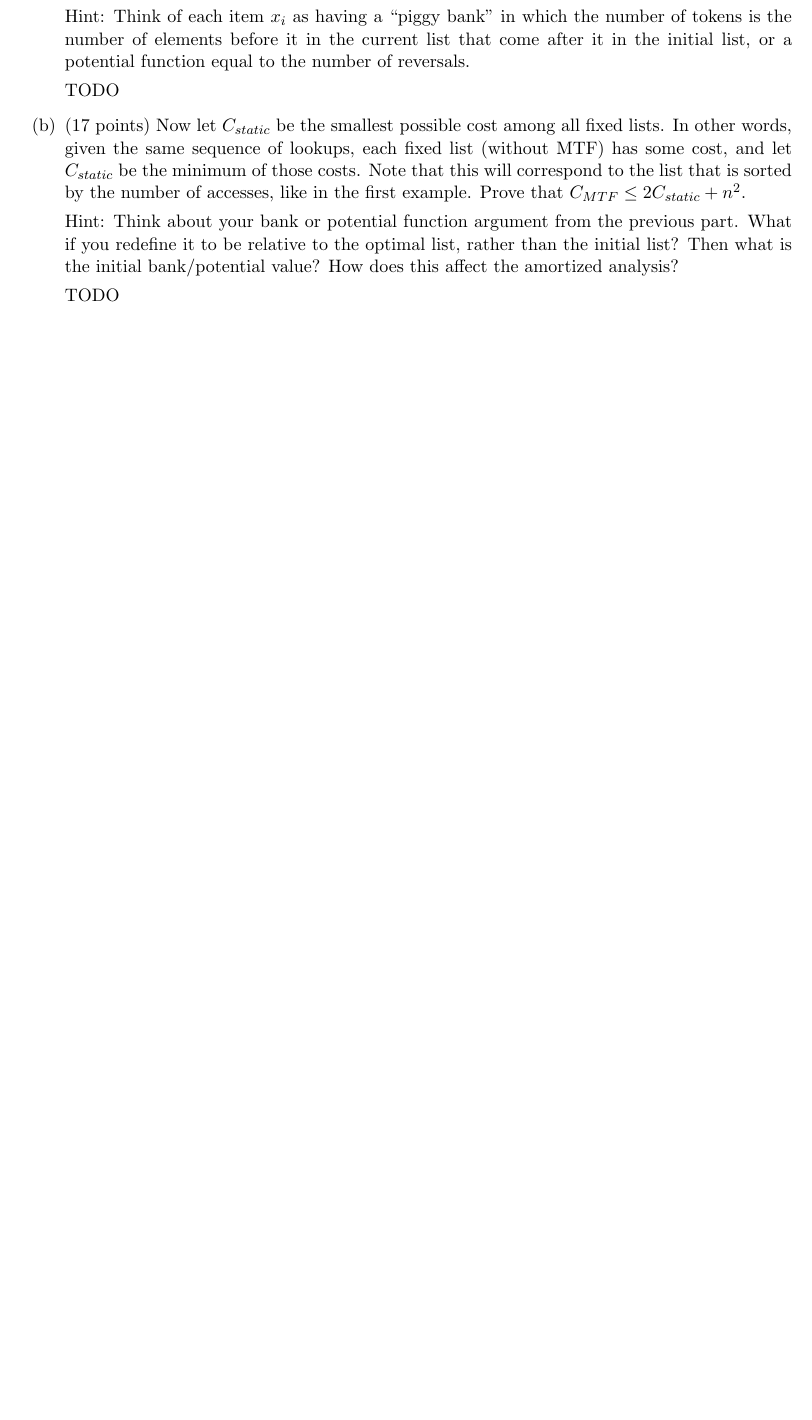
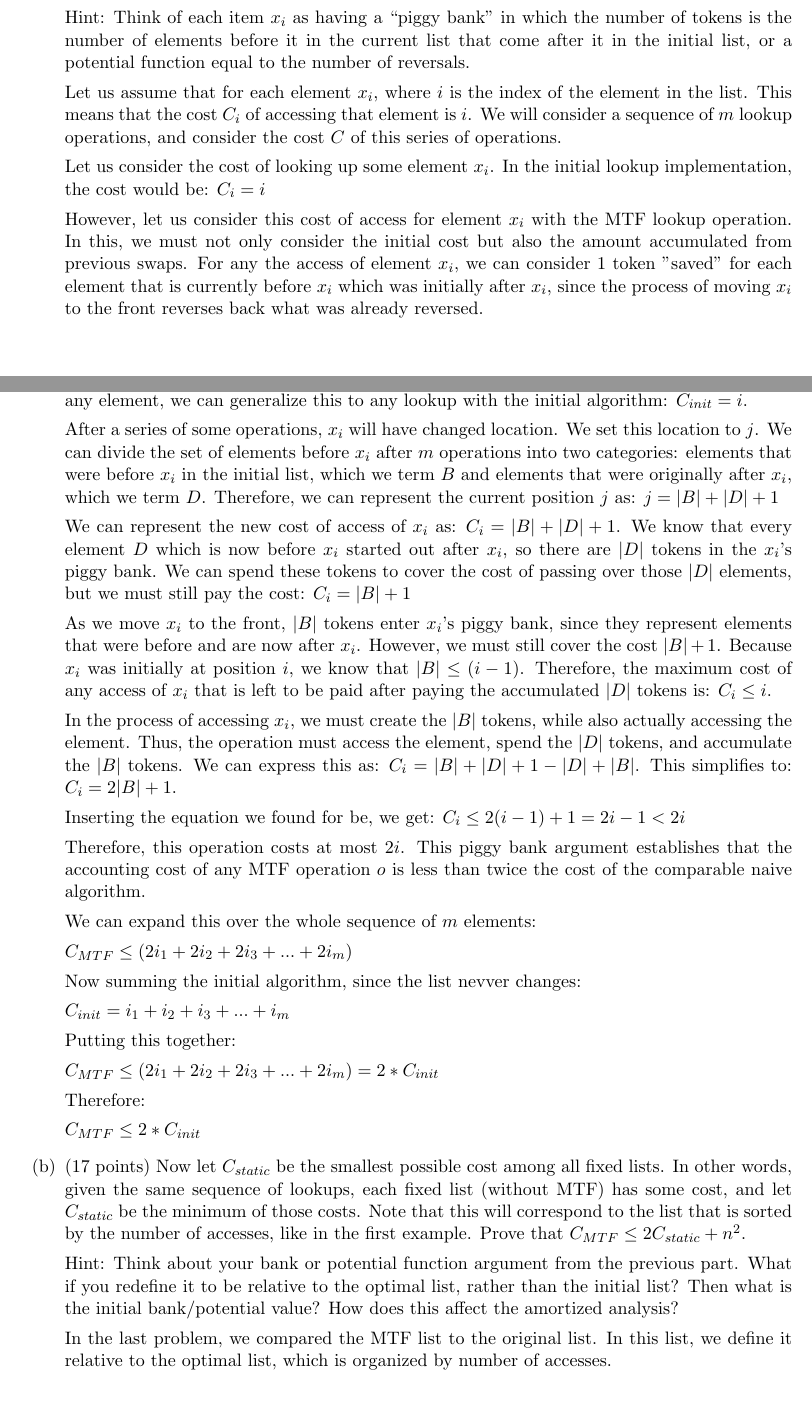
Before and after one commit to JaceLaf/intro_algorithms, a LaTeX problem sheet (hw3/Lafita_hw3.tex): part of page 2 of 5 before the commit and two parts of pages 2 and 3 of 6 after it, the two joined at a grey line, cut so that both start at the same text, the shorter picture padded with empty space. Compiled offline with pdfLaTeX.

Commit message:
Did 2.1 and 1.1

```diff
--- a/hw3/Lafita_hw3.tex
+++ b/hw3/Lafita_hw3.tex
@@ -233,7 +238,61 @@ Let $C_{MTF}$ be the total cost if we use MTF on the same operations starting fr
 Hint: Think of each item $x_i$ as having a ``piggy bank'' in which the number of tokens is the number of elements before it in the current list
 that come after it in the initial list, or a potential function equal to the number of reversals.
 
-TODO
+Let us assume that for each element $x_i$, where $i$ is the index of the element in the list.
+This means that the cost $C_i$ of accessing that element is $i$.
+We will consider a sequence of $m$ lookup operations, and consider the cost $C$ of this series of operations.
+
+Let us consider the cost of looking up some element $x_i$.
+In the initial lookup implementation, the cost would be: $C_i = i$
+
+However, let us consider this cost of access for element $x_i$ with the MTF lookup operation.
+In this, we must not only consider the initial cost but also the amount accumulated from previous swaps.
+For any the access of element $x_i$, we can consider $1$ token "saved" for each element that is currently before $x_i$ which was initially after $x_i$,
+since the process of moving $x_i$ to the front reverses back what was already reversed.
+
+Similar to the naive implementation, the initial lookup cost is: $C_i = i$.
+Since this applies to any element, we can generalize this to any lookup with the initial algorithm: $C_{init} = i$.
+
+After a series of some operations, $x_i$ will have changed location. We set this location to $j$.
+We can divide the set of elements before $x_i$ after $m$ operations into two categories:
+elements that were before $x_i$ in the initial list, which we term $B$ and elements that were originally after $x_i$, which we term $D$.
+Therefore, we can represent the current position $j$ as: $j = |B| + |D| + 1$
+
+We can represent the new cost of access of $x_i$ as: $C_i = |B| + |D| + 1$.
+We know that every element $D$ which is now before $x_i$ started out after $x_i$, so there are $|D|$ tokens in the $x_i$'s piggy bank.
+We can spend these tokens to cover the cost of passing over those $|D|$ elements, but we must still pay the cost: $C_i = |B| + 1$
+
+As we move $x_i$ to the front, $|B|$ tokens enter $x_i$'s piggy bank, since they represent elements that were before and are now after $x_i$.
+However, we must still cover the cost $|B| + 1$. Because $x_i$ was initially at position $i$, we know that $|B| \leq (i-1)$.
+Therefore, the maximum cost of any access of $x_i$ that is left to be paid after paying the accumulated $|D|$ tokens is: $C_i \leq i$.
+
+In the process of accessing $x_i$, we must create the $|B|$ tokens, while also actually accessing the element.
+Thus, the operation must access the element, spend the $|D|$ tokens, and accumulate the $|B|$ tokens.
+We can express this as:
+$C_i = |B| + |D| + 1 - |D| + |B|$.
+This simplifies to: $C_i = 2|B| + 1$.
+
+Inserting the equation we found for be, we get:
+$C_i \leq 2(i - 1) + 1 = 2i - 1 < 2i$
+
+Therefore, this operation costs at most $2i$. This piggy bank argument establishes that the accounting cost of any MTF operation $o$
+is less than twice the cost of the comparable naive algorithm.
+
+We can expand this over the whole sequence of $m$ elements:
+
+$C_{MTF} \leq (2i_1 + 2i_2 + 2i_3 + ... + 2i_m)$
+
+Now summing the initial algorithm, since the list nevver changes:
+
+$C_{init} = i_1 + i_2 + i_3 + ... + i_m$
+
+Putting this together:
+
+$C_{MTF} \leq (2i_1 + 2i_2 + 2i_3 + ... + 2i_m) = 2 * C_{init}$
+
+Therefore:
+
+$C_{MTF} \leq 2 * C_{init}$
 
 \item (17 points) Now let $C_{static}$ be the smallest possible cost among all fixed lists.  In other words, given the same sequence of lookups,
 each fixed list (without MTF) has some cost, and let $C_{static}$ be the minimum of those costs.
@@ -243,10 +302,10 @@ Hint: Think about your bank or potential function argument from the previous par
 What if you redefine it to be relative to the optimal list, rather than the initial list?  Then what is the initial bank/potential value?
 How does this affect the amortized analysis?
 
-TODO
+In the last problem, we compared the MTF list to the original list. In this list, we define it relative to the optimal list,
+which is organized by number of accesses.
 
 \end{enumerate}
-
 
 
 \section{\texorpdfstring{$k$-th smallest elements (33 points)}{k-th smallest elements (33 points)}}
```
Also changed, not shown: hw3/Lafita_hw3.pdf, hw3/Lafita_hw3.tex (7 more changed lines), 4 other files.
